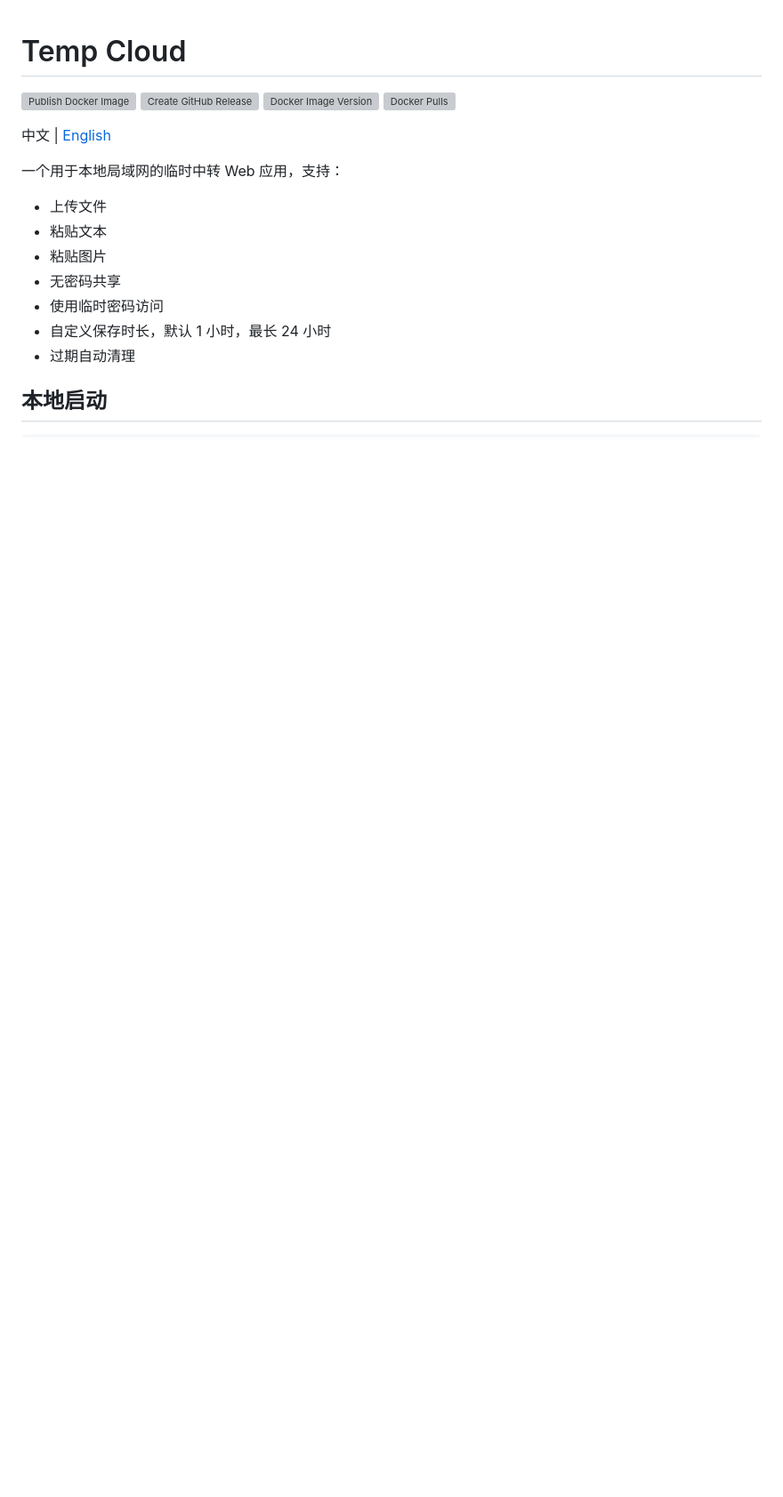
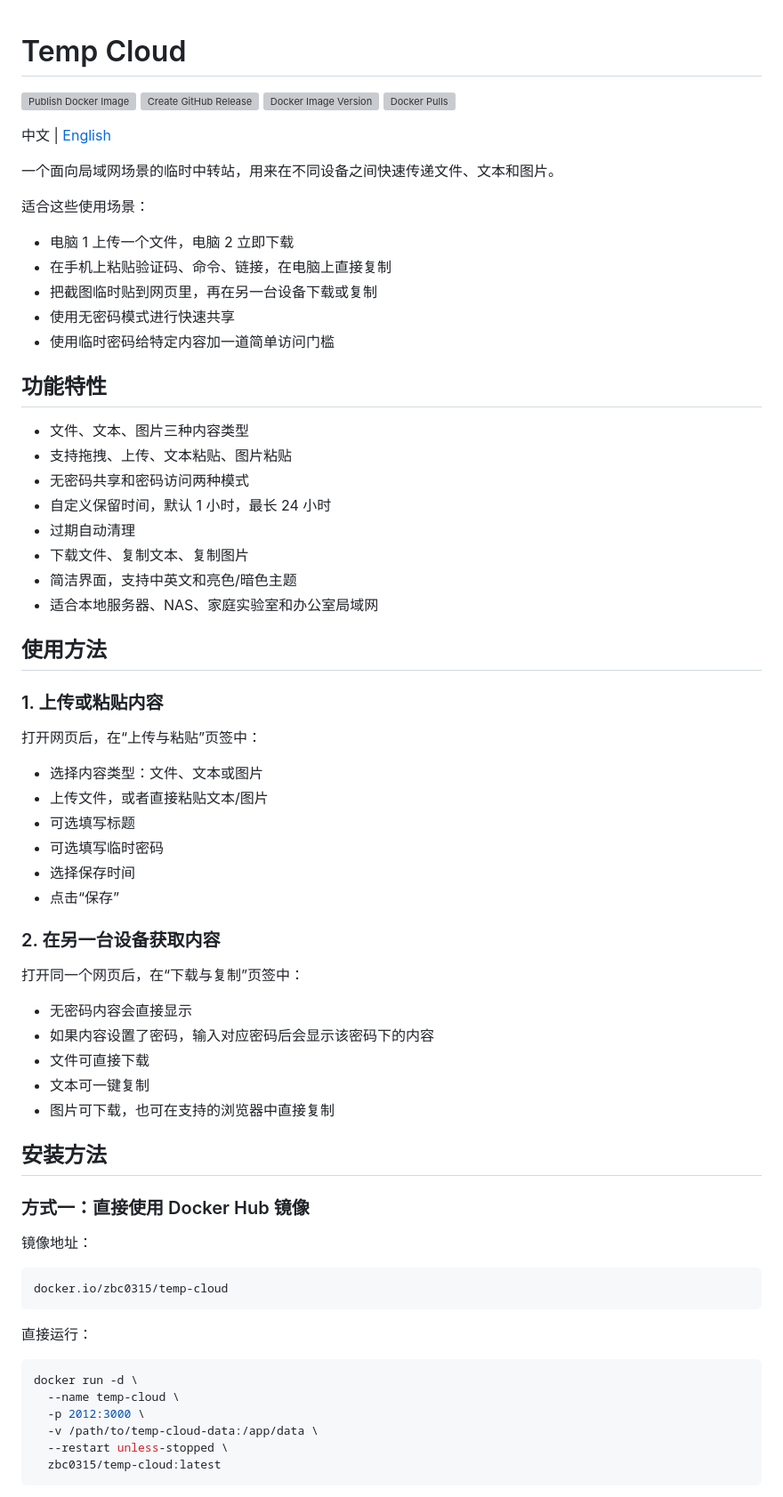
Before and after one commit to zbc0315/temp-cloud, a Markdown page: README.md, the part around one of its changes. Shown at 89% size. Drawn GitHub-style; blank space fills up the shorter version; grey boxes are pictures that could not be loaded.

````diff
--- a/README.md
+++ b/README.md
@@ -7,14 +7,68 @@
 
 中文 | [English](#english)
 
-一个用于本地局域网的临时中转 Web 应用，支持：
+一个面向局域网场景的临时中转站，用来在不同设备之间快速传递文件、文本和图片。
 
-- 上传文件
-- 粘贴文本
-- 粘贴图片
-- 无密码共享
-- 使用临时密码访问
-- 自定义保存时长，默认 1 小时，最长 24 小时
+适合这些使用场景：
+
+- 电脑 1 上传一个文件，电脑 2 立即下载
+- 在手机上粘贴验证码、命令、链接，在电脑上直接复制
+- 把截图临时贴到网页里，再在另一台设备下载或复制
+- 使用无密码模式进行快速共享
+- 使用临时密码给特定内容加一道简单访问门槛
+
+## 功能特性
+
+- 文件、文本、图片三种内容类型
+- 支持拖拽、上传、文本粘贴、图片粘贴
+- 无密码共享和密码访问两种模式
+- 自定义保留时间，默认 1 小时，最长 24 小时
 - 过期自动清理
+- 下载文件、复制文本、复制图片
+- 简洁界面，支持中英文和亮色/暗色主题
+- 适合本地服务器、NAS、家庭实验室和办公室局域网
 
-## 本地启动
+## 使用方法
+
+### 1. 上传或粘贴内容
+
+打开网页后，在“上传与粘贴”页签中：
+
+- 选择内容类型：文件、文本或图片
+- 上传文件，或者直接粘贴文本/图片
+- 可选填写标题
+- 可选填写临时密码
+- 选择保存时间
+- 点击“保存”
+
+### 2. 在另一台设备获取内容
+
+打开同一个网页后，在“下载与复制”页签中：
+
+- 无密码内容会直接显示
+- 如果内容设置了密码，输入对应密码后会显示该密码下的内容
+- 文件可直接下载
+- 文本可一键复制
+- 图片可下载，也可在支持的浏览器中直接复制
+
+## 安装方法
+
+### 方式一：直接使用 Docker Hub 镜像
+
+镜像地址：
+
+```text
+docker.io/zbc0315/temp-cloud
+```
+
+直接运行：
+
+```bash
+docker run -d \
+  --name temp-cloud \
+  -p 2012:3000 \
+  -v /path/to/temp-cloud-data:/app/data \
+  --restart unless-stopped \
+  zbc0315/temp-cloud:latest
+```
+
````
Also changed, not shown: other parts of README.md (+92 -90 lines).
